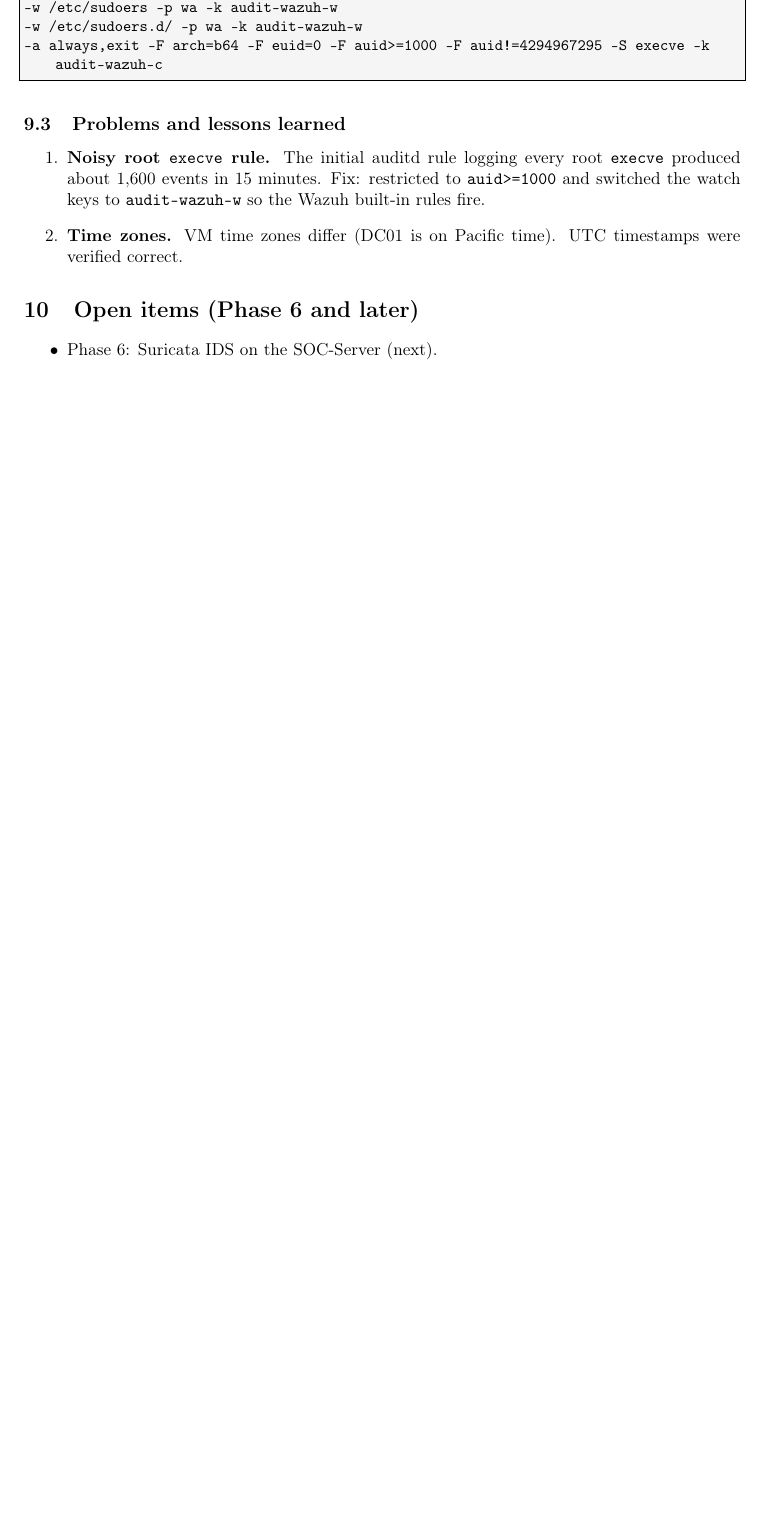
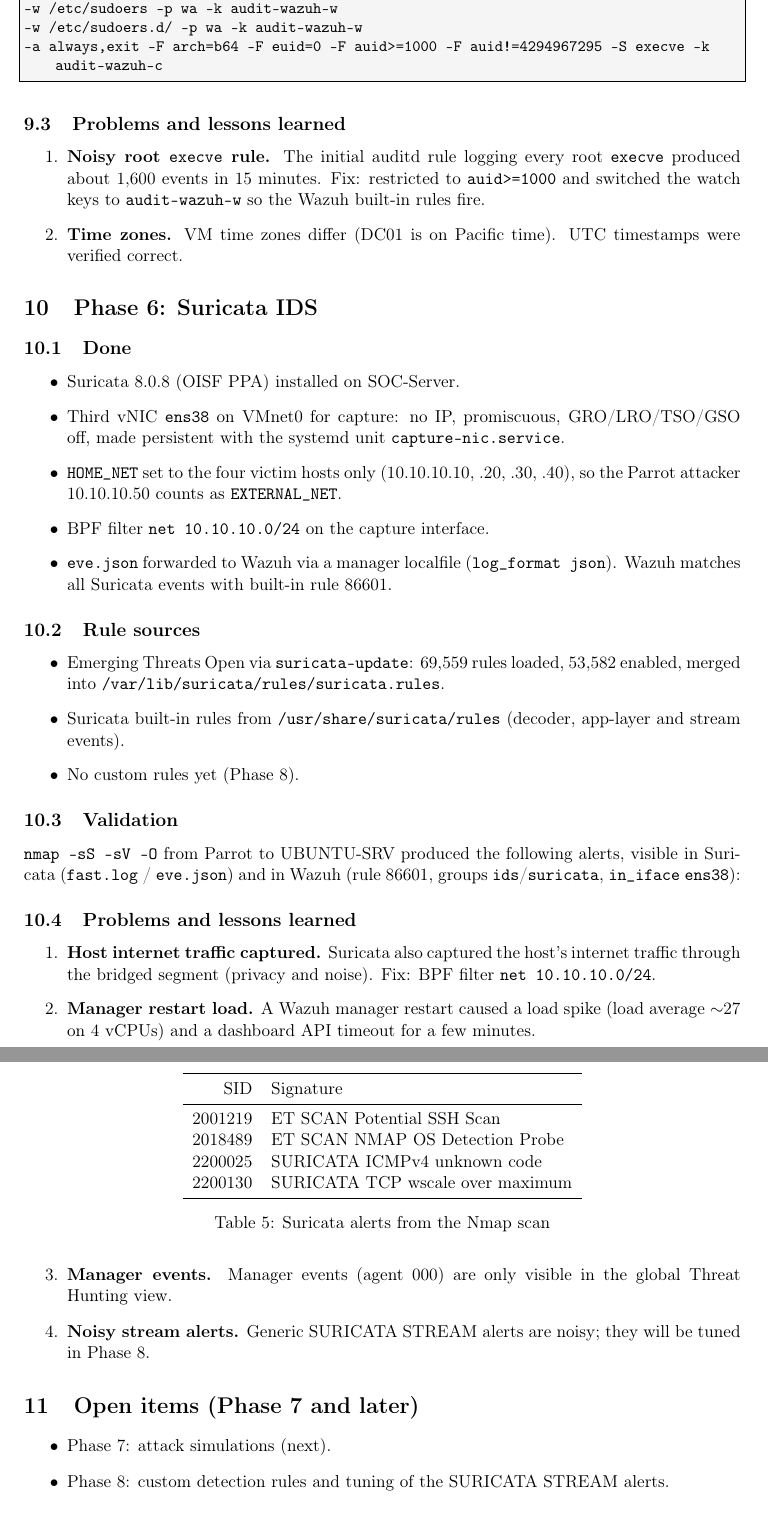
Before and after one commit to ABDELthe1/SOC-Home-Lab, a LaTeX paper (Documentation/technical-report.tex): part of page 8 of 9 before the commit and two parts of pages 8 and 9 of 10 after it, the two joined at a grey line, cut so that both start at the same text, the shorter picture padded with empty space. Compiled offline with pdfLaTeX.

Commit message:
Phase 6: Suricata IDS integrated with Wazuh

```diff
--- a/Documentation/technical-report.tex
+++ b/Documentation/technical-report.tex
@@ -375,10 +375,76 @@
 \end{enumerate}
 
 %--------------------------------------------------------------------
-\section{Open items (Phase 6 and later)}
+\section{Phase 6: Suricata IDS}
+
+\subsection{Done}
+\begin{itemize}
+  \item Suricata 8.0.8 (OISF PPA) installed on SOC-Server.
+  \item Third vNIC \texttt{ens38} on VMnet0 for capture: no IP, promiscuous,
+        GRO/LRO/TSO/GSO off, made persistent with the systemd unit
+        \texttt{capture-nic.service}.
+  \item \texttt{HOME\_NET} set to the four victim hosts only (10.10.10.10,
+        .20, .30, .40), so the Parrot attacker 10.10.10.50 counts as
+        \texttt{EXTERNAL\_NET}.
+  \item BPF filter \texttt{net 10.10.10.0/24} on the capture interface.
+  \item \texttt{eve.json} forwarded to Wazuh via a manager localfile
+        (\texttt{log\_format json}). Wazuh matches all Suricata events with
+        built-in rule 86601.
+\end{itemize}
+
+\subsection{Rule sources}
+\begin{itemize}
+  \item Emerging Threats Open via \texttt{suricata-update}: 69,559 rules
+        loaded, 53,582 enabled, merged into
+        \texttt{/var/lib/\allowbreak suricata/\allowbreak rules/\allowbreak suricata.rules}.
+  \item Suricata built-in rules from
+        \texttt{/usr/share/\allowbreak suricata/\allowbreak rules} (decoder,
+        app-layer and stream events).
+  \item No custom rules yet (Phase~8).
+\end{itemize}
+
+\subsection{Validation}
+\texttt{nmap -sS -sV -O} from Parrot to UBUNTU-SRV produced the following
+alerts, visible in Suricata (\texttt{fast.log} / \texttt{eve.json}) and in
+Wazuh (rule 86601, groups \texttt{ids}/\texttt{suricata},
+\texttt{in\_iface} \texttt{ens38}):
+
+\begin{table}[h]
+\centering
+\begin{tabular}{rl}
+\toprule
+SID & Signature \\
+\midrule
+2001219 & ET SCAN Potential SSH Scan \\
+2018489 & ET SCAN NMAP OS Detection Probe \\
+2200025 & SURICATA ICMPv4 unknown code \\
+2200130 & SURICATA TCP wscale over maximum \\
+\bottomrule
+\end{tabular}
+\caption{Suricata alerts from the Nmap scan}
+\end{table}
+
+\subsection{Problems and lessons learned}
+\begin{enumerate}
+  \item \textbf{Host internet traffic captured.} Suricata also captured the
+        host's internet traffic through the bridged segment (privacy and
+        noise). Fix: BPF filter \texttt{net 10.10.10.0/24}.
+  \item \textbf{Manager restart load.} A Wazuh manager restart caused a load
+        spike (load average $\sim$27 on 4 vCPUs) and a dashboard API timeout
+        for a few minutes.
+  \item \textbf{Manager events.} Manager events (agent 000) are only visible
+        in the global Threat Hunting view.
+  \item \textbf{Noisy stream alerts.} Generic SURICATA STREAM alerts are
+        noisy; they will be tuned in Phase~8.
+\end{enumerate}
+
+%--------------------------------------------------------------------
+\section{Open items (Phase 7 and later)}
 
 \begin{itemize}
-  \item Phase~6: Suricata IDS on the SOC-Server (next).
+  \item Phase~7: attack simulations (next).
+  \item Phase~8: custom detection rules and tuning of the SURICATA STREAM
+        alerts.
 \end{itemize}
 
 %--------------------------------------------------------------------
@@ -422,8 +488,8 @@
 3 & Active Directory & Done \\
 4 & Wazuh SIEM and agents & Done \\
 5 & Endpoint monitoring (Sysmon, auditd, FIM) & Done \\
-6 & Suricata IDS & Next \\
-7 & Attack simulations & Pending \\
+6 & Suricata IDS & Done \\
+7 & Attack simulations & Next \\
 8 & Detection engineering & Pending \\
 9 & Incident response & Pending \\
 10 & Final documentation & Pending \\
```
Also changed, not shown: Configuration/suricata/suricata-changes.md (added, +35 -0 lines), Configuration/wazuh/agent-localfile-snippets.md (+11 -0 lines), Documentation/progress-log.md (+26 -0 lines), Screenshots/screenshot-checklist.md (+1 -1 lines), Documentation/technical-report.pdf, README.md, Screenshots/wazuh-dashboard/TEL-03_suricata-alerts-in-wazuh.png (added), Documentation/technical-report.tex (10 more changed lines), 1 other file.
